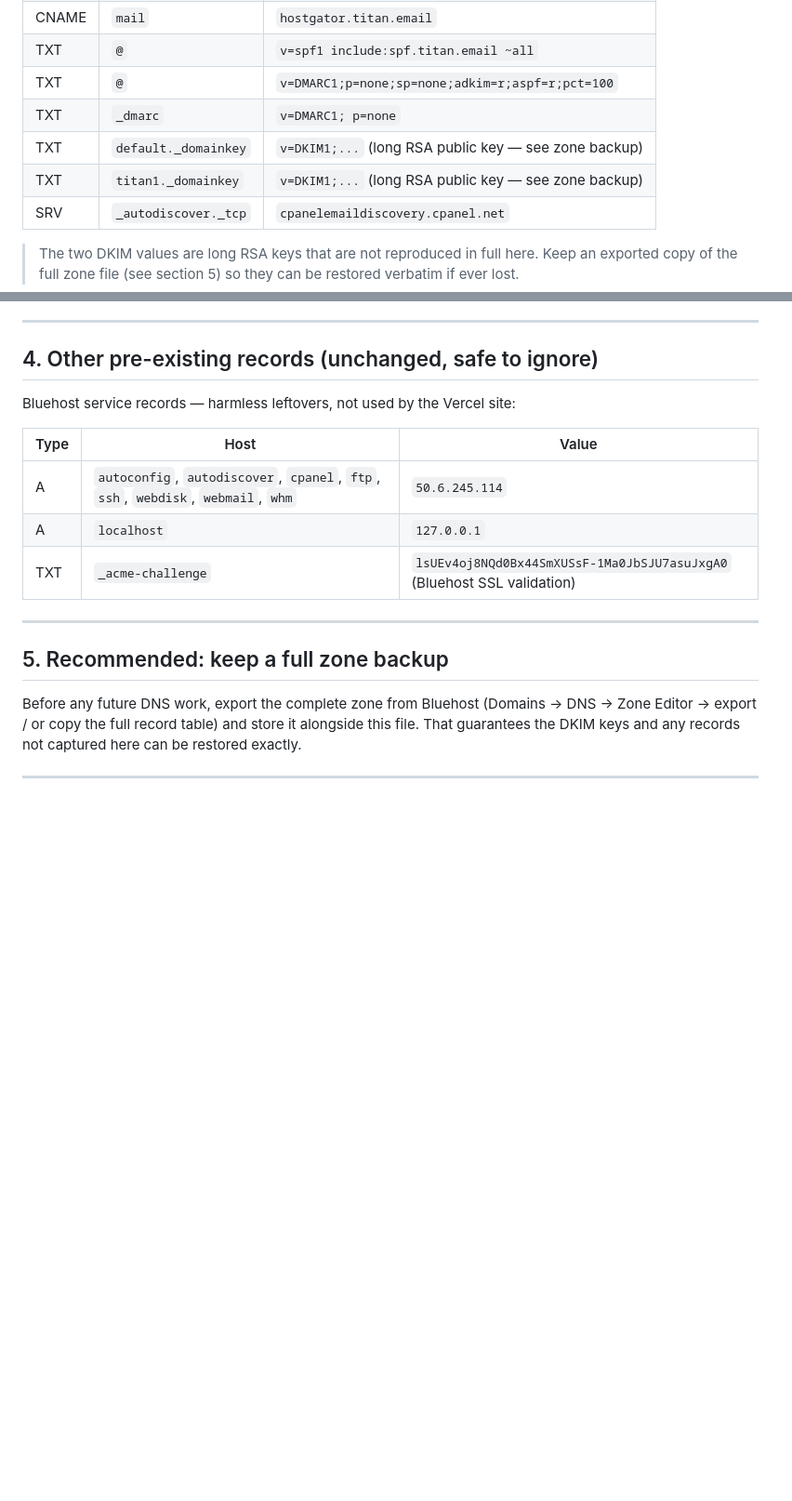
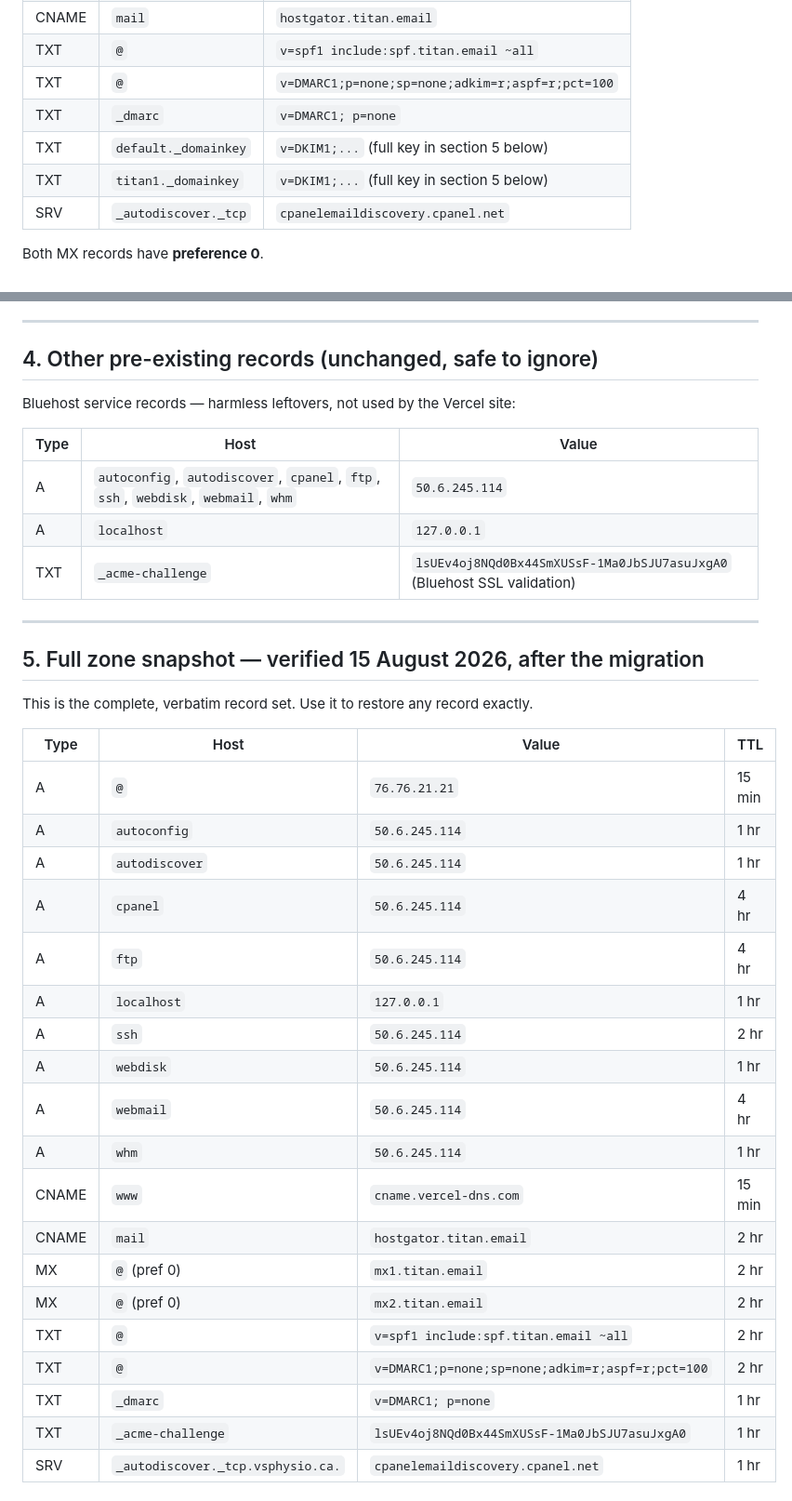
Before and after one commit to parthtrivedi2492/vsphysitherapy, a Markdown page: DNS-DOMAIN-RECORD.md, 2 parts joined by grey strips. Shown at 93% size. Drawn GitHub-style; blank space fills up the shorter version.

Commit message:
Add verified full DNS zone snapshot with DKIM keys

```diff
--- a/DNS-DOMAIN-RECORD.md
+++ b/DNS-DOMAIN-RECORD.md
@@ -58,13 +58,11 @@ following will cause mail to stop being delivered.
 | TXT  | `@`                   | `v=spf1 include:spf.titan.email ~all`                     |
 | TXT  | `@`                   | `v=DMARC1;p=none;sp=none;adkim=r;aspf=r;pct=100`          |
 | TXT  | `_dmarc`              | `v=DMARC1; p=none`                                        |
-| TXT  | `default._domainkey`  | `v=DKIM1;...` (long RSA public key — see zone backup)     |
-| TXT  | `titan1._domainkey`   | `v=DKIM1;...` (long RSA public key — see zone backup)     |
+| TXT  | `default._domainkey`  | `v=DKIM1;...` (full key in section 5 below)              |
+| TXT  | `titan1._domainkey`   | `v=DKIM1;...` (full key in section 5 below)              |
 | SRV  | `_autodiscover._tcp`  | `cpanelemaildiscovery.cpanel.net`                         |
 
-> The two DKIM values are long RSA keys that are not reproduced in full here.
-> Keep an exported copy of the full zone file (see section 5) so they can be
-> restored verbatim if ever lost.
+Both MX records have **preference 0**.
 
 ---
 
@@ -80,9 +78,29 @@ Bluehost service records — harmless leftovers, not used by the Vercel site:
 
 ---
 
-## 5. Recommended: keep a full zone backup
+## 5. Full zone snapshot — verified 15 August 2026, after the migration
 
-Before any future DNS work, export the complete zone from Bluehost
-(Domains → DNS → Zone Editor → export / or copy the full record table)
-and store it alongside this file. That guarantees the DKIM keys and any
-records not captured here can be restored exactly.
+This is the complete, verbatim record set. Use it to restore any record exactly.
+
+| Type  | Host                        | Value                          | TTL     |
+| ----- | --------------------------- | ------------------------------ | ------- |
+| A     | `@`                         | `76.76.21.21`                  | 15 min  |
+| A     | `autoconfig`                | `50.6.245.114`                 | 1 hr    |
+| A     | `autodiscover`              | `50.6.245.114`                 | 1 hr    |
+| A     | `cpanel`                    | `50.6.245.114`                 | 4 hr    |
+| A     | `ftp`                       | `50.6.245.114`                 | 4 hr    |
+| A     | `localhost`                 | `127.0.0.1`                    | 1 hr    |
+| A     | `ssh`                       | `50.6.245.114`                 | 2 hr    |
+| A     | `webdisk`                   | `50.6.245.114`                 | 1 hr    |
+| A     | `webmail`                   | `50.6.245.114`                 | 4 hr    |
+| A     | `whm`                       | `50.6.245.114`                 | 1 hr    |
+| CNAME | `www`                       | `cname.vercel-dns.com`         | 15 min  |
+| CNAME | `mail`                      | `hostgator.titan.email`        | 2 hr    |
+| MX    | `@` (pref 0)                | `mx1.titan.email`              | 2 hr    |
+| MX    | `@` (pref 0)                | `mx2.titan.email`              | 2 hr    |
+| TXT   | `@`                         | `v=spf1 include:spf.titan.email ~all` | 2 hr |
+| TXT   | `@`                         | `v=DMARC1;p=none;sp=none;adkim=r;aspf=r;pct=100` | 2 hr |
+| TXT   | `_dmarc`                    | `v=DMARC1; p=none`             | 1 hr    |
+| TXT   | `_acme-challenge`           | `lsUEv4oj8NQd0Bx44SmXUSsF-1Ma0JbSJU7asuJxgA0` | 1 hr |
+| SRV   | `_autodiscover._tcp.vsphysio.ca.` | `cpanelemaildiscovery.cpanel.net` | 1 hr |
+
```
Also changed, not shown: other parts of DNS-DOMAIN-RECORD.md (+13 -0 lines).
